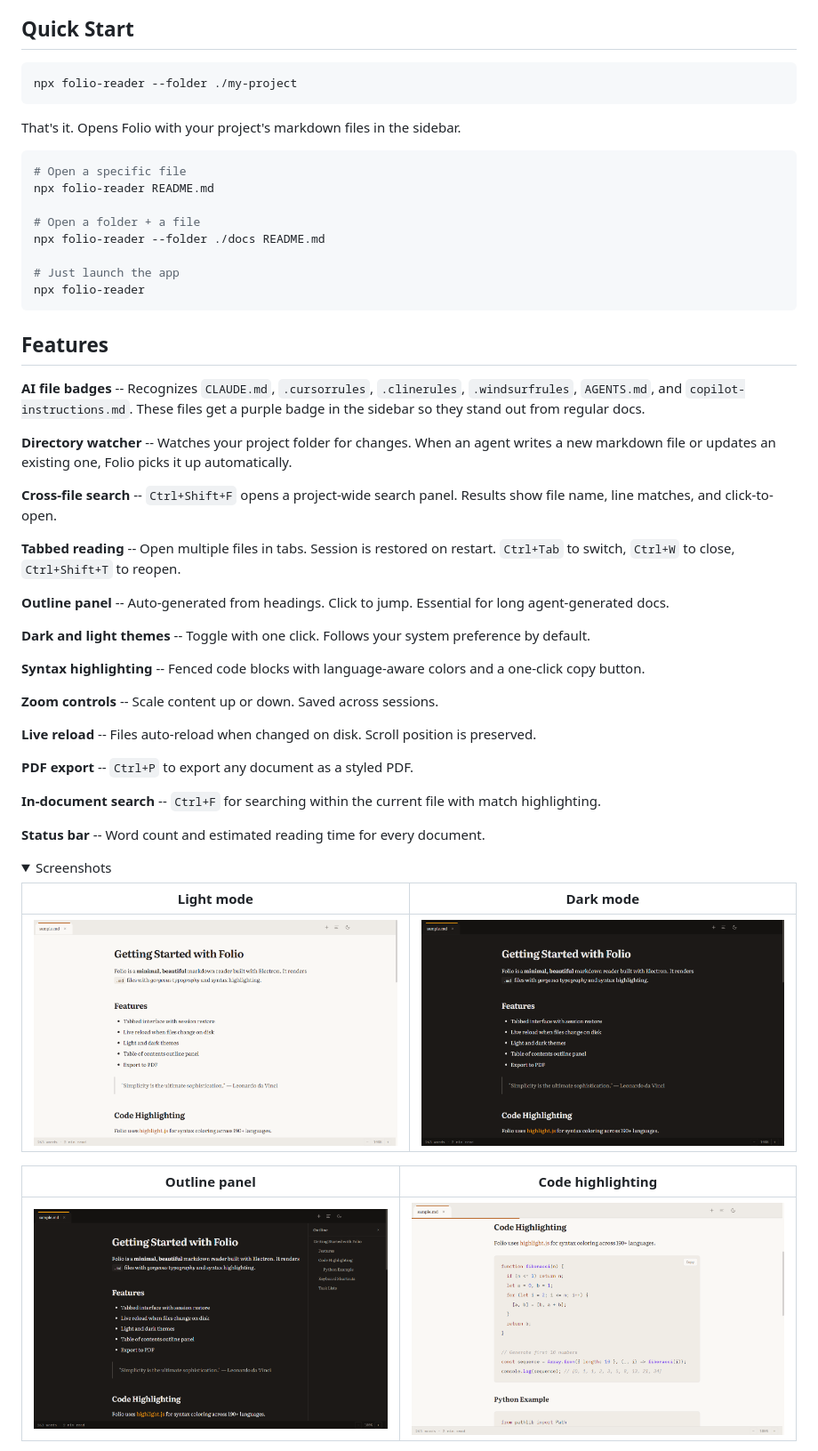
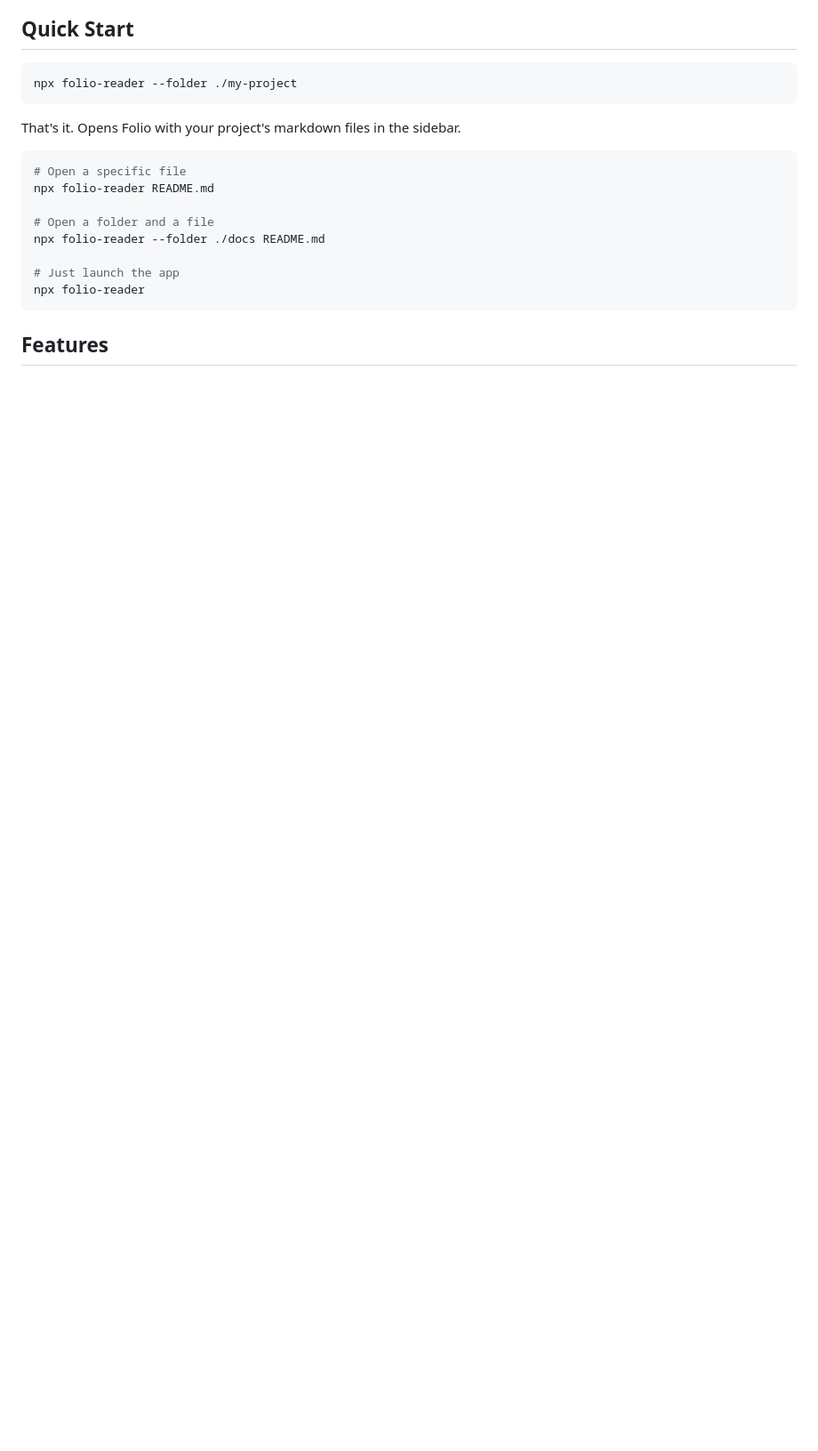
Before and after one commit to BharatBheesetti/Folio, a Markdown page: README.md, the part around one of its changes. Shown at 89% size. Drawn GitHub-style; folded sections open; blank space fills up the shorter version.

```diff
--- a/README.md
+++ b/README.md
@@ -46,7 +67,7 @@ That's it. Opens Folio with your project's markdown files in the sidebar.
 # Open a specific file
 npx folio-reader README.md
 
-# Open a folder + a file
+# Open a folder and a file
 npx folio-reader --folder ./docs README.md
 
 # Just launch the app
@@ -55,38 +76,3 @@ npx folio-reader
 
 ## Features
 
-**AI file badges** -- Recognizes `CLAUDE.md`, `.cursorrules`, `.clinerules`, `.windsurfrules`, `AGENTS.md`, and `copilot-instructions.md`. These files get a purple badge in the sidebar so they stand out from regular docs.
-
-**Directory watcher** -- Watches your project folder for changes. When an agent writes a new markdown file or updates an existing one, Folio picks it up automatically.
-
-**Cross-file search** -- `Ctrl+Shift+F` opens a project-wide search panel. Results show file name, line matches, and click-to-open.
-
-**Tabbed reading** -- Open multiple files in tabs. Session is restored on restart. `Ctrl+Tab` to switch, `Ctrl+W` to close, `Ctrl+Shift+T` to reopen.
-
-**Outline panel** -- Auto-generated from headings. Click to jump. Essential for long agent-generated docs.
-
-**Dark and light themes** -- Toggle with one click. Follows your system preference by default.
-
-**Syntax highlighting** -- Fenced code blocks with language-aware colors and a one-click copy button.
-
-**Zoom controls** -- Scale content up or down. Saved across sessions.
-
-**Live reload** -- Files auto-reload when changed on disk. Scroll position is preserved.
-
-**PDF export** -- `Ctrl+P` to export any document as a styled PDF.
-
-**In-document search** -- `Ctrl+F` for searching within the current file with match highlighting.
-
-**Status bar** -- Word count and estimated reading time for every document.
-
-<details>
-<summary>Screenshots</summary>
-
-| Light mode | Dark mode |
-|---|---|
-| ![Light](screenshots/light.png) | ![Dark](screenshots/dark.png) |
-
-| Outline panel | Code highlighting |
-|---|---|
-| ![Outline](screenshots/outline.png) | ![Code](screenshots/code.png) |
-
```
Also changed, not shown: other parts of README.md (+64 -53 lines).
